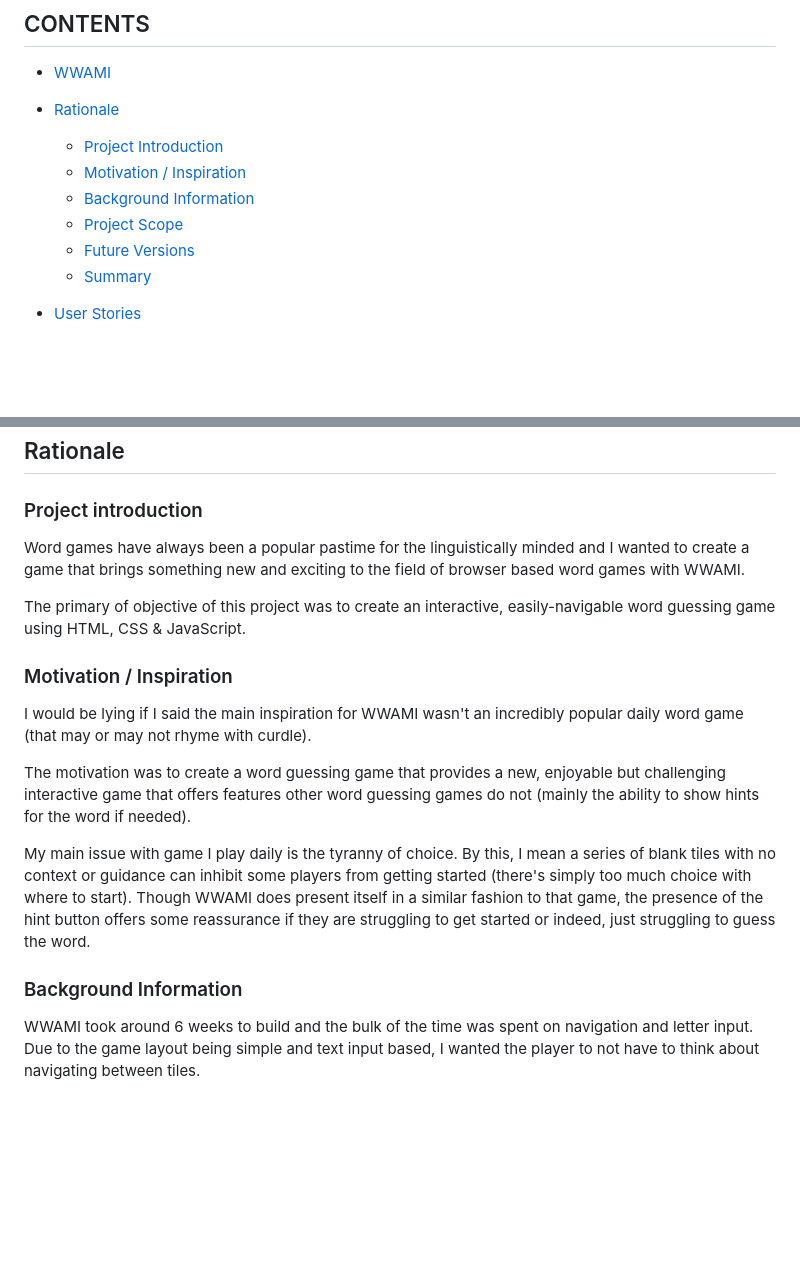
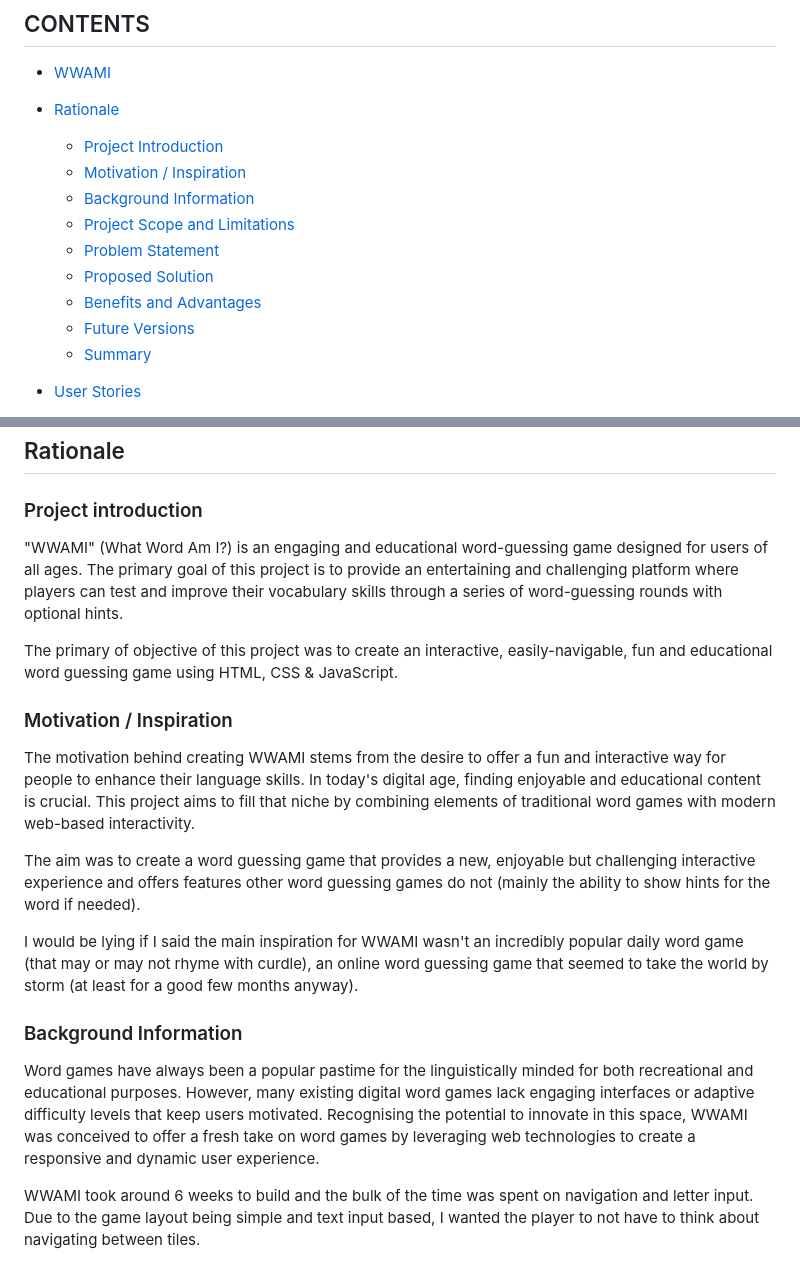
Before and after one commit to Cleg83/what-word-am-i, a Markdown page: README.md, 2 parts joined by grey strips. Rendered like a GitHub page; blank space fills up the shorter version.

```diff
--- a/README.md
+++ b/README.md
@@ -6,7 +6,10 @@
   * [Project Introduction](#project-introduction)
   * [Motivation / Inspiration](#motivation-/-inspiration)
   * [Background Information](#background-information)
-  * [Project Scope](#project-scope)
+  * [Project Scope and Limitations](#project-scope-and-limitations)
+  * [Problem Statement](#problem-statment)
+  * [Proposed Solution](#proposed-solution)
+  * [Benefits and Advantages](#benefits-and-advantages)
   * [Future Versions](#future-versions)
   * [Summary](#summary)
 
@@ -65,19 +68,21 @@ Visit the deployed site [here](https://cleg83.github.io/what-word-am-i/)
 
 ### Project introduction
 
-Word games have always been a popular pastime for the linguistically minded and I wanted to create a game that brings something new and exciting to the field of browser based word games with WWAMI.
+"WWAMI" (What Word Am I?) is an engaging and educational word-guessing game designed for users of all ages. The primary goal of this project is to provide an entertaining and challenging platform where players can test and improve their vocabulary skills through a series of word-guessing rounds with optional hints.
 
-The primary of objective of this project was to create an interactive, easily-navigable word guessing game using HTML, CSS & JavaScript.
+The primary of objective of this project was to create an interactive, easily-navigable, fun and educational word guessing game using HTML, CSS & JavaScript.
 
 ### Motivation / Inspiration
 
-I would be lying if I said the main inspiration for WWAMI wasn't an incredibly popular daily word game (that may or may not rhyme with curdle).
+The motivation behind creating WWAMI stems from the desire to offer a fun and interactive way for people to enhance their language skills. In today's digital age, finding enjoyable and educational content is crucial. This project aims to fill that niche by combining elements of traditional word games with modern web-based interactivity.
 
-The motivation was to create a word guessing game that provides a new, enjoyable but challenging interactive game that offers features other word guessing games do not (mainly the ability to show hints for the word if needed).
+The aim was to create a word guessing game that provides a new, enjoyable but challenging interactive experience and offers features other word guessing games do not (mainly the ability to show hints for the word if needed).
 
-My main issue with game I play daily is the tyranny of choice. By this, I mean a series of blank tiles with no context or guidance can inhibit some players from getting started (there's simply too much choice with where to start). Though WWAMI does present itself in a similar fashion to that game, the presence of the hint button offers some reassurance if they are struggling to get started or indeed, just struggling to guess the word.
+I would be lying if I said the main inspiration for WWAMI wasn't an incredibly popular daily word game (that may or may not rhyme with curdle), an online word guessing game that seemed to take the world by storm (at least for a good few months anyway).
 
 ### Background Information
+
+Word games have always been a popular pastime for the linguistically minded for both recreational and educational purposes. However, many existing digital word games lack engaging interfaces or adaptive difficulty levels that keep users motivated. Recognising the potential to innovate in this space, WWAMI was conceived to offer a fresh take on word games by leveraging web technologies to create a responsive and dynamic user experience.
 
 WWAMI took around 6 weeks to build and the bulk of the time was spent on navigation and letter input. Due to the game layout being simple and text input based, I wanted the player to not have to think about navigating between tiles.
 
```
Also changed, not shown: other parts of README.md (+48 -2 lines).
